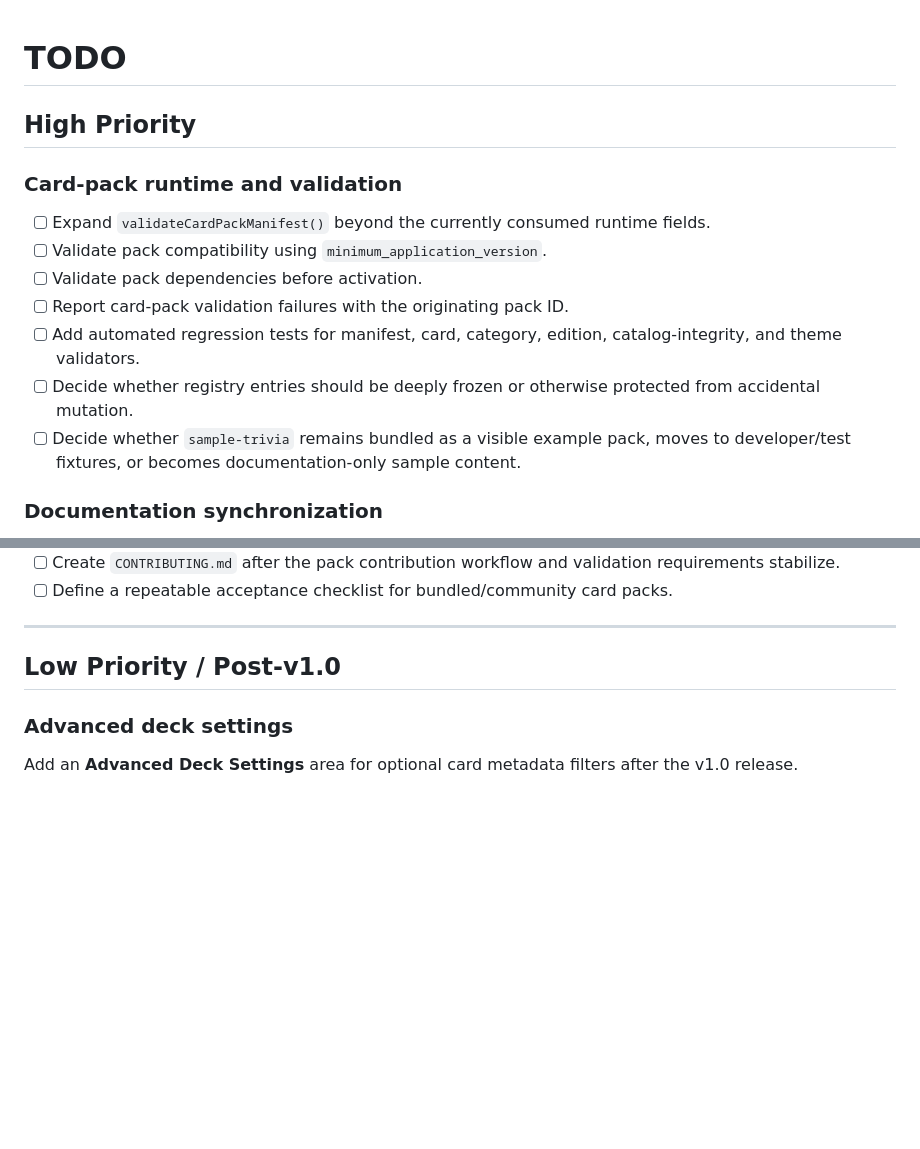
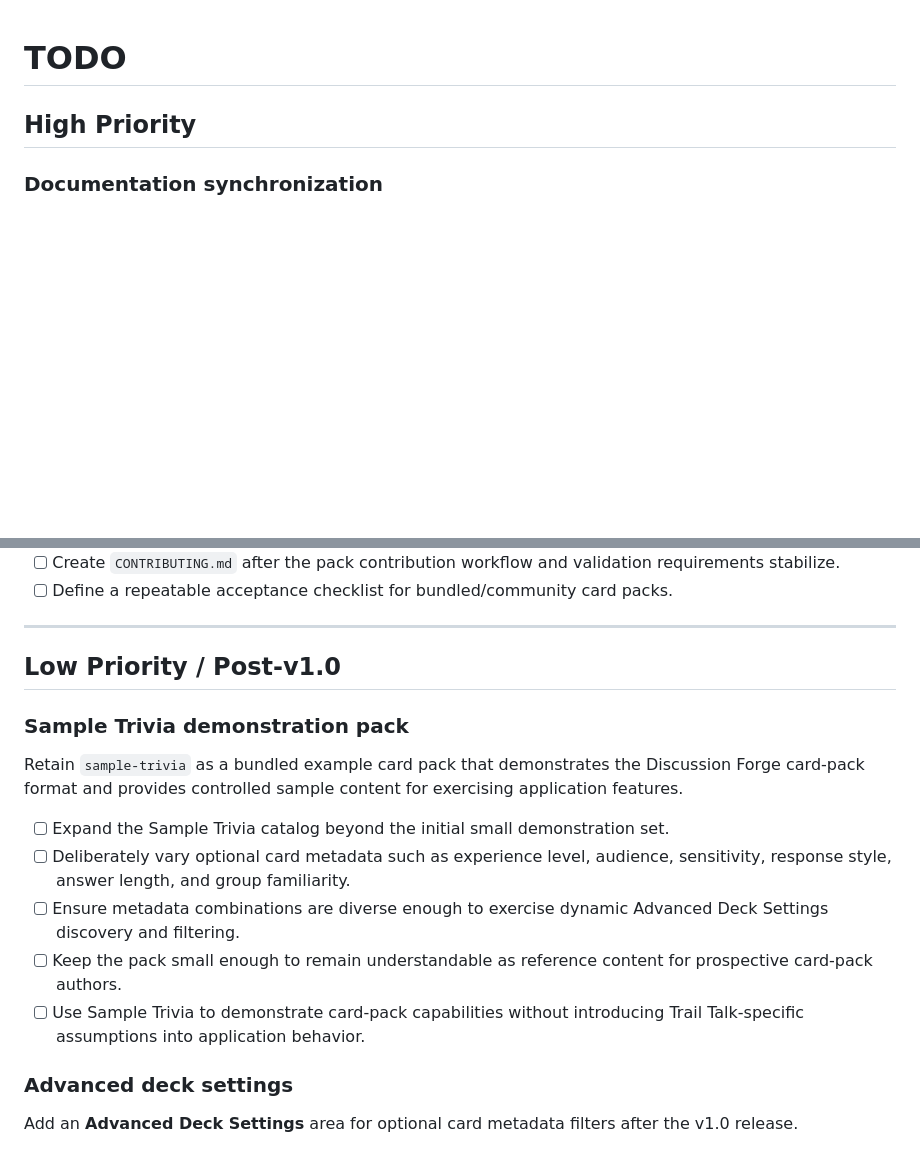
Before and after one commit to ldgregory/discussion-forge, a Markdown page: TODO.md, 2 parts joined by grey strips. GitHub-like rendering; blank space fills up the shorter version.

Commit message:
Update roadmap after validation hardening

```diff
--- a/TODO.md
+++ b/TODO.md
@@ -1,16 +1,6 @@
 # TODO
 
 ## High Priority
-
-### Card-pack runtime and validation
-
-- [ ] Expand `validateCardPackManifest()` beyond the currently consumed runtime fields.
-- [ ] Validate pack compatibility using `minimum_application_version`.
-- [ ] Validate pack dependencies before activation.
-- [ ] Report card-pack validation failures with the originating pack ID.
-- [ ] Add automated regression tests for manifest, card, category, edition, catalog-integrity, and theme validators.
-- [ ] Decide whether registry entries should be deeply frozen or otherwise protected from accidental mutation.
-- [ ] Decide whether `sample-trivia` remains bundled as a visible example pack, moves to developer/test fixtures, or becomes documentation-only sample content.
 
 ### Documentation synchronization
 
@@ -44,6 +34,16 @@
 ---
 
 ## Low Priority / Post-v1.0
+
+### Sample Trivia demonstration pack
+
+Retain `sample-trivia` as a bundled example card pack that demonstrates the Discussion Forge card-pack format and provides controlled sample content for exercising application features.
+
+- [ ] Expand the Sample Trivia catalog beyond the initial small demonstration set.
+- [ ] Deliberately vary optional card metadata such as experience level, audience, sensitivity, response style, answer length, and group familiarity.
+- [ ] Ensure metadata combinations are diverse enough to exercise dynamic Advanced Deck Settings discovery and filtering.
+- [ ] Keep the pack small enough to remain understandable as reference content for prospective card-pack authors.
+- [ ] Use Sample Trivia to demonstrate card-pack capabilities without introducing Trail Talk-specific assumptions into application behavior.
 
 ### Advanced deck settings
 
```
